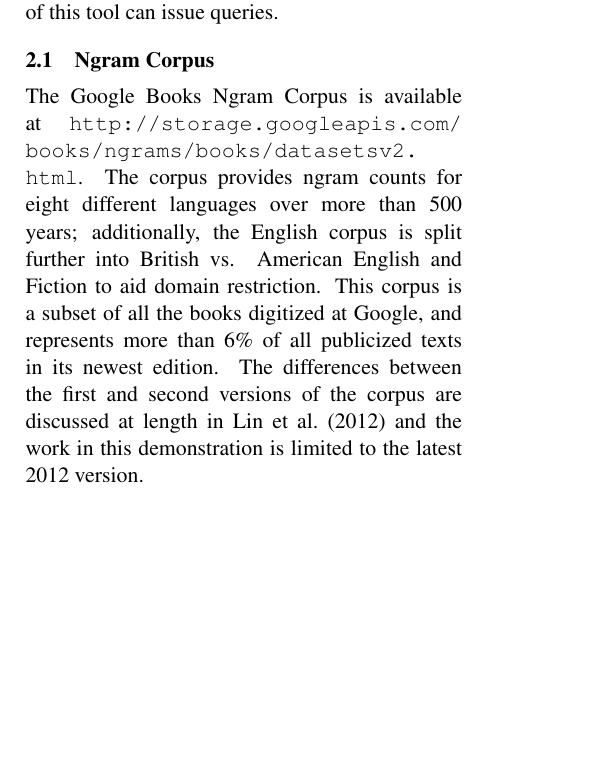
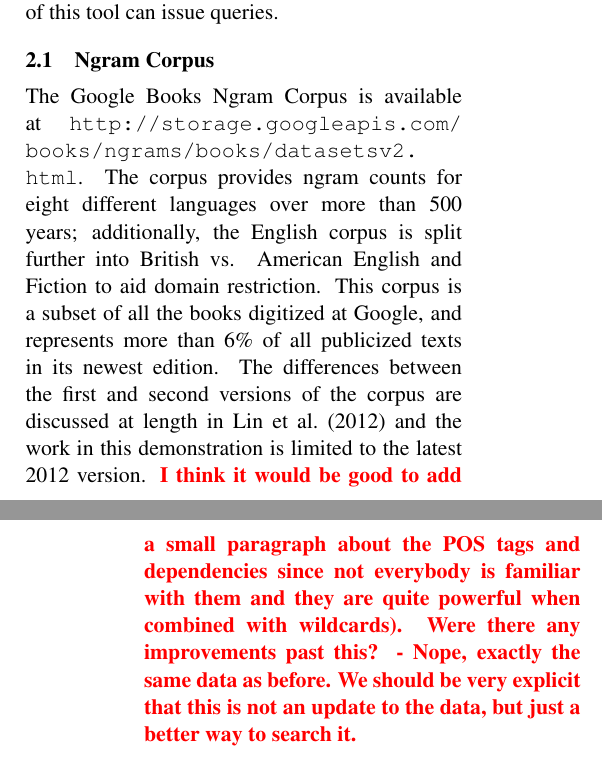
Before and after one commit to on2valhalla/ngram-viewer-acl2014, a LaTeX paper (acl2014.tex): part of one column of page 1 of 3 before the commit and two parts of the columns of pages 1 and 2 of 3 after it, the two joined at a grey line, cut so that both start at the same text, the shorter picture padded with empty space. Compiled offline with pdfLaTeX.

Commit message:
Closed a curly brace.

```diff
--- a/acl2014.tex
+++ b/acl2014.tex
@@ -53,7 +53,7 @@ In this section we present an overview of the Ngram Viewer backend. Before going
 
 \subsection{Ngram Corpus}
 The Google Books Ngram Corpus is available at \url{http://storage.googleapis.com/books/ngrams/books/datasetsv2.html}. The corpus provides ngram counts for eight different languages over more than 500 years; additionally, the English corpus is split further into British vs. American English and Fiction to aid domain restriction. This corpus is a subset of all the books digitized at Google, and represents more than 6\% of all publicized texts in its newest edition. The differences between the first and second versions of the corpus are discussed at length in \newcite{lin2012syntactic} and the work in this demonstration is limited to the latest 2012 version.
-\textcolor{red}{\bf I think it would be good to add a small paragraph about the POS tags and dependencies since not everybody is familiar with them and they are quite powerful when combined with wildcards).
+\textcolor{red}{\bf I think it would be good to add a small paragraph about the POS tags and dependencies since not everybody is familiar with them and they are quite powerful when combined with wildcards).}
 \textcolor{red}{\bf Were there any improvements past this? - Nope, exactly the same data as before. We should be very explicit that this is not an update to the data, but just a better way to search it.}
 
 
```
Also changed, not shown: acl2014.bbl, acl2014.pdf.
